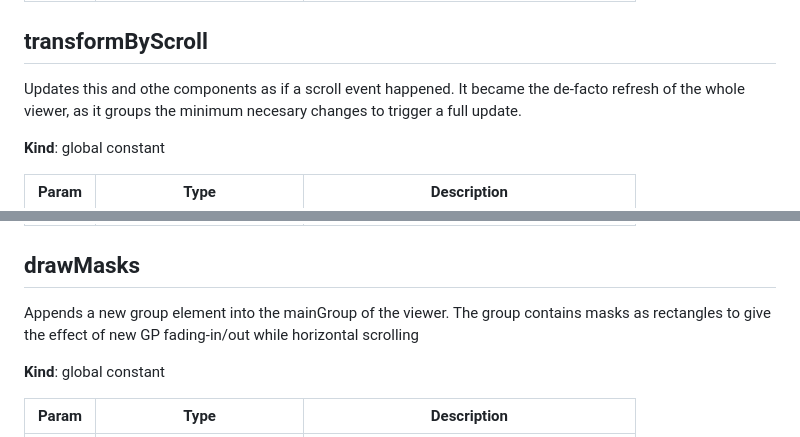
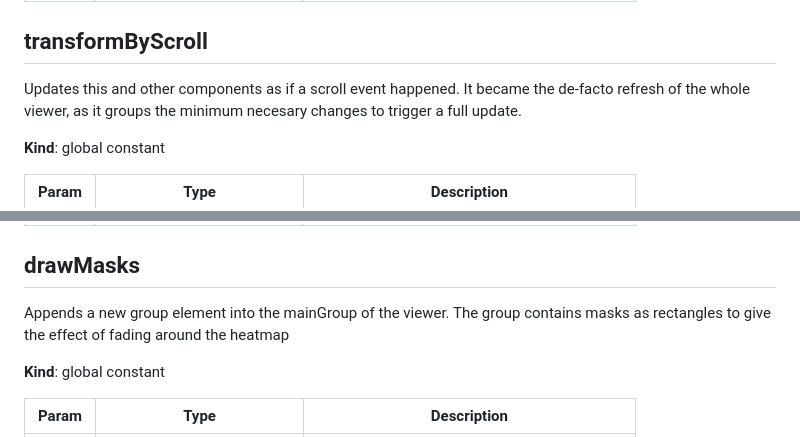
Before and after one commit to EBI-Metagenomics/genome-properties-viewer, a Markdown page: reference.md, 2 parts joined by grey strips. GitHub-like rendering.

```diff
--- a/reference.md
+++ b/reference.md
@@ -364,7 +355,7 @@ Filters the list of properties in `viewer.props` by checnking if their name incl
 <a name="transformByScroll"></a>
 
 ## transformByScroll
-Updates this and othe components as if a scroll event happened.
+Updates this and other components as if a scroll event happened.
 It became the de-facto refresh of the whole viewer, as it groups the minimum necesary changes to trigger a full update.
 
 **Kind**: global constant
@@ -414,7 +405,7 @@ It contains the definitions of the gradients used in th masks around the heatmap
 
 ## drawMasks
 Appends a new group element into the mainGroup of the viewer.
-The group contains masks as rectangles to give the effect of new GP fading-in/out while horizontal scrolling
+The group contains masks as rectangles to give the effect of fading around the heatmap
 
 **Kind**: global constant
 
```
Also changed, not shown: other parts of reference.md (+8 -31 lines).
